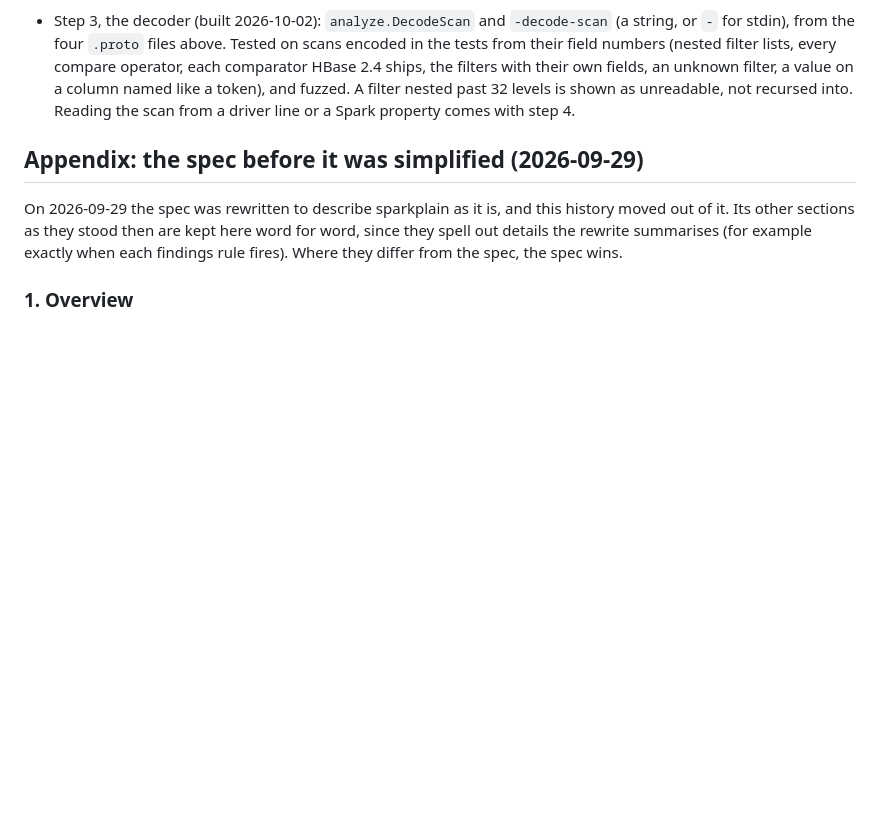
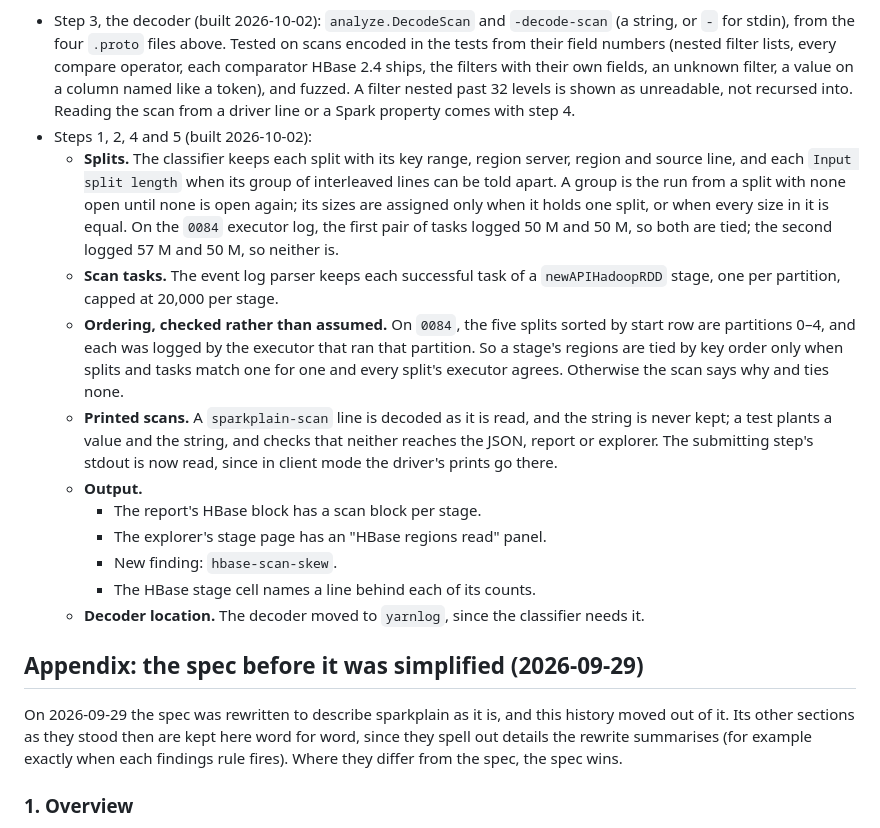
Before and after one commit to ryandam9/sparkplain, a Markdown page: docs/HISTORY.md, the part around the change. GitHub-like rendering; blank space fills up the shorter version.

```diff
--- a/docs/HISTORY.md
+++ b/docs/HISTORY.md
@@ -269,6 +269,17 @@ Checked first against a throwaway EMR 7.3.0 cluster with HBase 2.4.17 (`testdata
 5. **Provenance.** Every value above links to its file and line. The report's HBase stage cell also links each count of server events and retries to the first line behind it, which it did not before.
 6. **Tests.** The `0084` fixture (splits, sizes, per-server rows, the untied case); synthetic scan strings encoded in the tests from the `.proto` field numbers, covering nested filter lists and each operator; a planted secret in a driver line. Then the user's own sample scan string (fake values), when available, to check the decoder against their encoding.
 - Step 3, the decoder (built 2026-10-02): `analyze.DecodeScan` and `-decode-scan` (a string, or `-` for stdin), from the four `.proto` files above. Tested on scans encoded in the tests from their field numbers (nested filter lists, every compare operator, each comparator HBase 2.4 ships, the filters with their own fields, an unknown filter, a value on a column named like a token), and fuzzed. A filter nested past 32 levels is shown as unreadable, not recursed into. Reading the scan from a driver line or a Spark property comes with step 4.
+- Steps 1, 2, 4 and 5 (built 2026-10-02):
+  - **Splits.** The classifier keeps each split with its key range, region server, region and source line, and each `Input split length` when its group of interleaved lines can be told apart. A group is the run from a split with none open until none is open again; its sizes are assigned only when it holds one split, or when every size in it is equal. On the `0084` executor log, the first pair of tasks logged 50 M and 50 M, so both are tied; the second logged 57 M and 50 M, so neither is.
+  - **Scan tasks.** The event log parser keeps each successful task of a `newAPIHadoopRDD` stage, one per partition, capped at 20,000 per stage.
+  - **Ordering, checked rather than assumed.** On `0084`, the five splits sorted by start row are partitions 0–4, and each was logged by the executor that ran that partition. So a stage's regions are tied by key order only when splits and tasks match one for one and every split's executor agrees. Otherwise the scan says why and ties none.
+  - **Printed scans.** A `sparkplain-scan` line is decoded as it is read, and the string is never kept; a test plants a value and the string, and checks that neither reaches the JSON, report or explorer. The submitting step's stdout is now read, since in client mode the driver's prints go there.
+  - **Output.**
+    - The report's HBase block has a scan block per stage.
+    - The explorer's stage page has an "HBase regions read" panel.
+    - New finding: `hbase-scan-skew`.
+    - The HBase stage cell names a line behind each of its counts.
+  - **Decoder location.** The decoder moved to `yarnlog`, since the classifier needs it.
 
 ## Appendix: the spec before it was simplified (2026-09-29)
 
```
Also changed, not shown: README.md (+15 -0 lines), docs/SPEC.md (+6 -4 lines).
